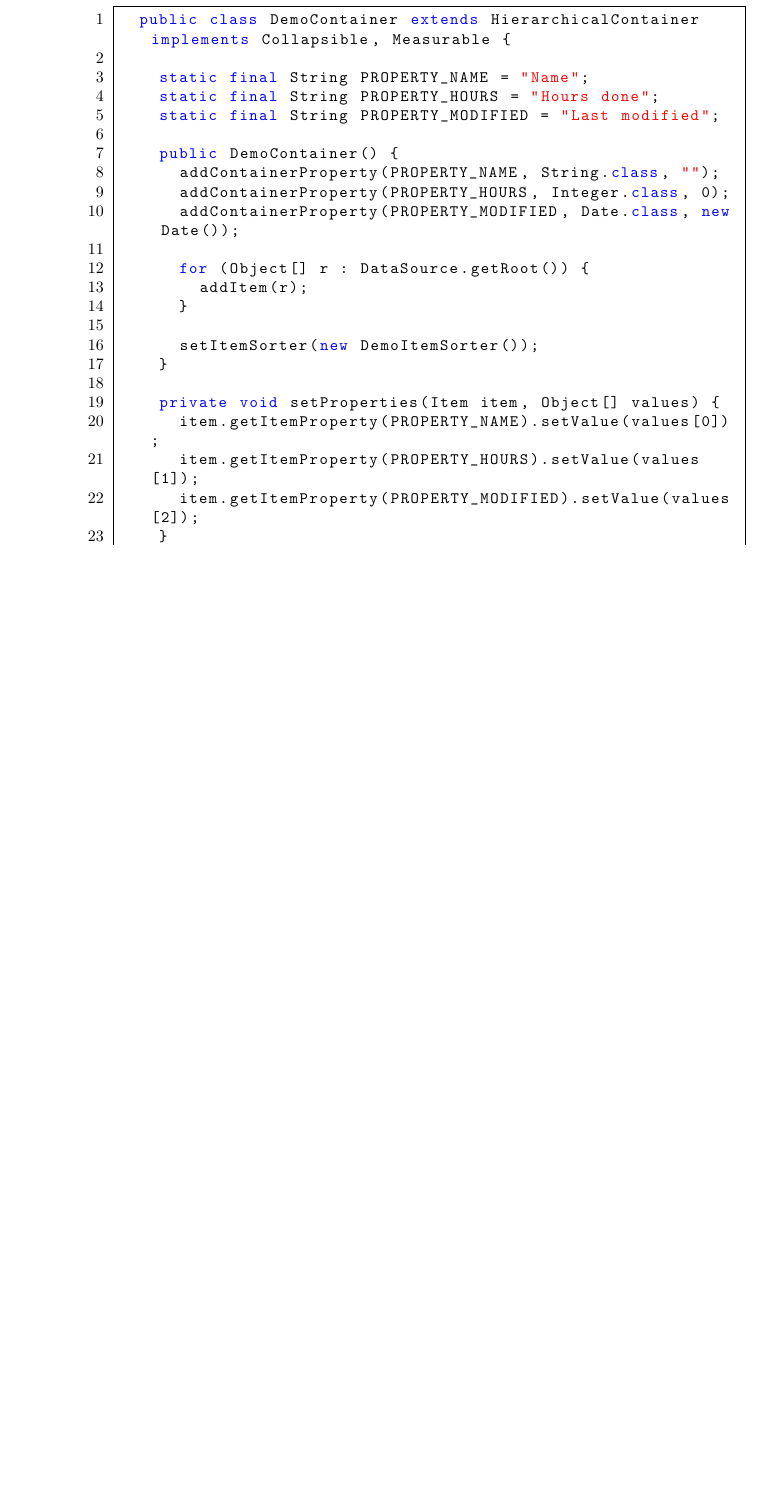
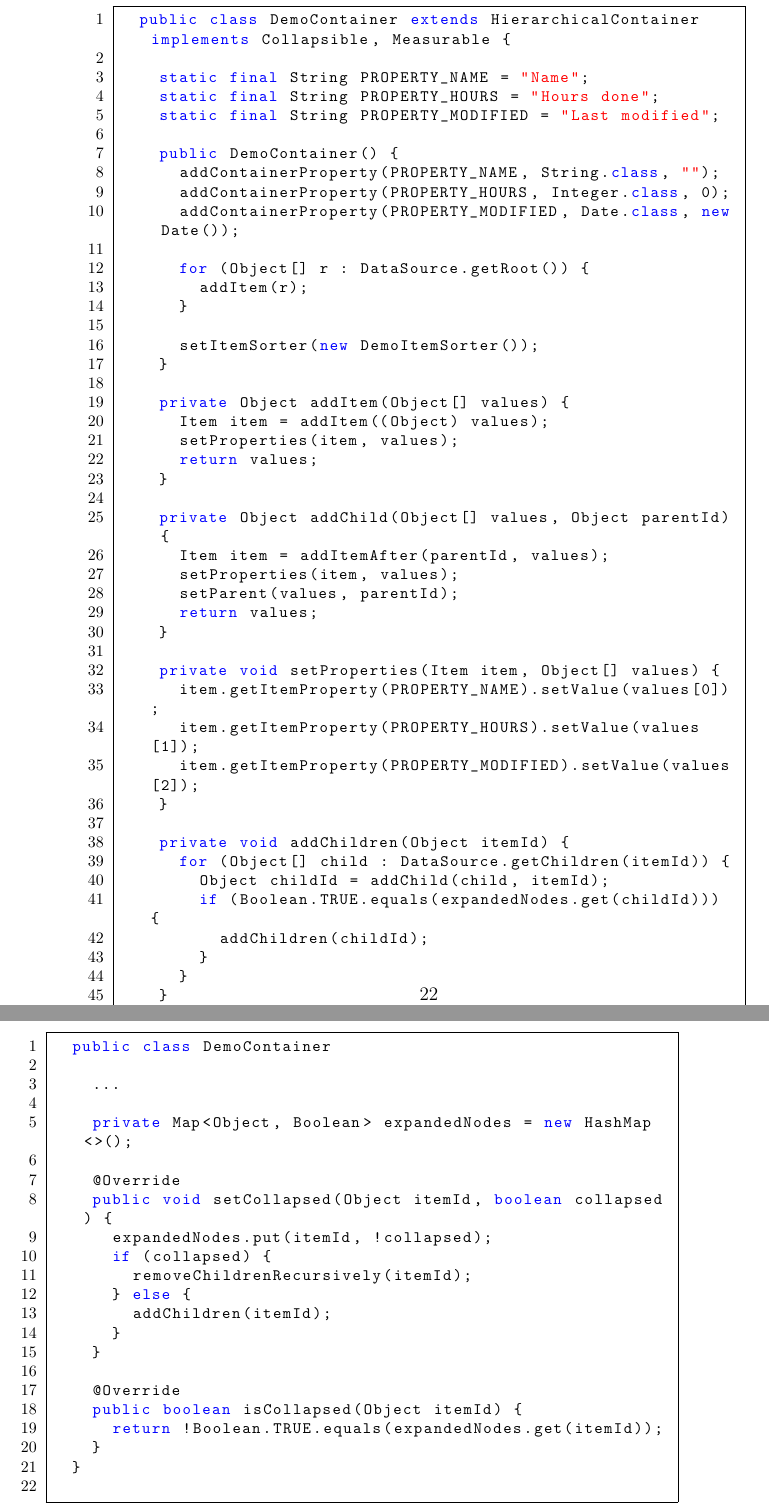
Before and after one commit to IgnacioAgueroSalcines/TFGProcessDocumentation, a LaTeX book (memoria/memoria.tex, which reads memoria/vaadin.tex): part of page 32 of 45 before the commit and two parts of pages 34 and 35 of 49 after it, the two joined at a grey line, cut so that both start at the same text, the shorter picture padded with empty space. Compiled offline with pdfLaTeX.

Commit message:
- continuacion del apartado de Vaadin

```diff
--- a/memoria/memoria.tex
+++ b/memoria/memoria.tex
@@ -40,7 +40,7 @@
 %Customize a bit the look
 \lstset{ %
 	backgroundcolor=\color{white}, % choose the background color; you must add \usepackage{color} or \usepackage{xcolor}
-	basicstyle=\footnotesize, % the size of the fonts that are used for the code
+	basicstyle=\footnotesize,, % the size of the fonts that are used for the code
 	breakatwhitespace=false, % sets if automatic breaks should only happen at whitespace
 	breaklines=true, % sets automatic line breaking
 	captionpos=b, % sets the caption-position to bottom
--- a/memoria/vaadin.tex
+++ b/memoria/vaadin.tex
@@ -110,8 +147,27 @@ Por último, se ha añadido el componente al \emph{layout} y este al contenido d
 			setItemSorter(new DemoItemSorter());
 		}
 
+		private Object addItem(Object[] values) {
+			Item item = addItem((Object) values);
+			setProperties(item, values);
+			return values;
+		}
+
+		private Object addChild(Object[] values, Object parentId) {
+			Item item = addItemAfter(parentId, values);
+			setProperties(item, values);
+			setParent(values, parentId);
+			return values;
+		}
+
 		private void setProperties(Item item, Object[] values) {
 			item.getItemProperty(PROPERTY_NAME).setValue(values[0]);
 			item.getItemProperty(PROPERTY_HOURS).setValue(values[1]);
 			item.getItemProperty(PROPERTY_MODIFIED).setValue(values[2]);
 		}
+
+		private void addChildren(Object itemId) {
+			for (Object[] child : DataSource.getChildren(itemId)) {
+				Object childId = addChild(child, itemId);
+				if (Boolean.TRUE.equals(expandedNodes.get(childId))) {
+					addChildren(childId);
@@ -118,5 +182,49 @@ Por último, se ha añadido el componente al \emph{layout} y este al contenido d
+				Object[] array = children2.toArray();
+				for (int i = 0; i < array.length; i++) {
+					boolean removeItemRecursively = removeItemRecursively(
+					this, array[i]);
+					if (!removeItemRecursively) {
+						success = false;
+					}
+				}
+			}
+			return success;
+		}
+
+		@Override
+		public boolean hasChildren(Object itemId) {
+			return !DataSource.isLeaf(itemId);
+		}
+
 	}
 	\end{lstlisting}
 	\caption{Contenedor TreeGrid}
 	\label{fig:demoContainer}
 \end{figure}
+
+
+\begin{figure}[!tb]
+	\centering
+	\begin{lstlisting}[language=Java]
+	public class DemoContainer
+
+		...
+
+		private Map<Object, Boolean> expandedNodes = new HashMap<>();
+
+		@Override
+		public void setCollapsed(Object itemId, boolean collapsed) {
+			expandedNodes.put(itemId, !collapsed);
+			if (collapsed) {
+				removeChildrenRecursively(itemId);
+			} else {
+				addChildren(itemId);
+			}
+		}
+
+		@Override
+		public boolean isCollapsed(Object itemId) {
+			return !Boolean.TRUE.equals(expandedNodes.get(itemId));
+		}
+	}
+	\end{lstlisting}
```
Also changed, not shown: memoria/ProcessComponent.tex (+0 -6 lines), memoria/vaadin.tex (71 more changed lines), 4 other files.
